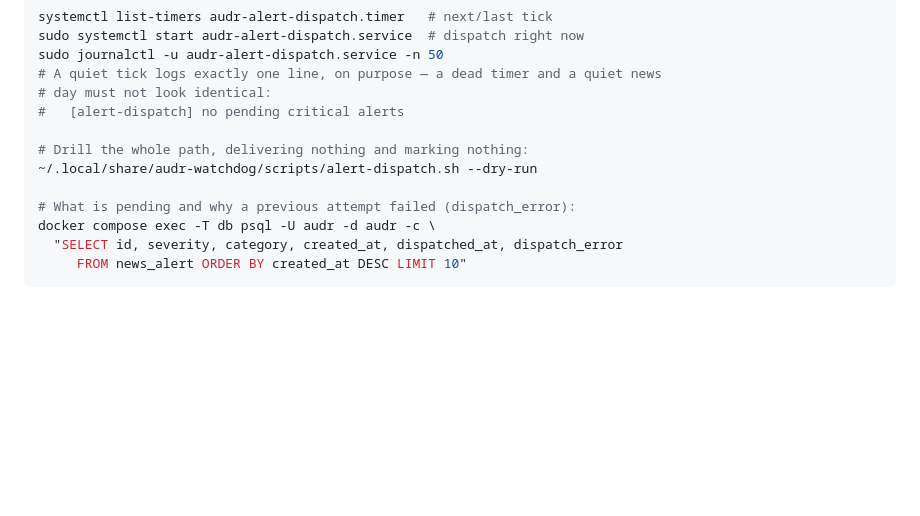
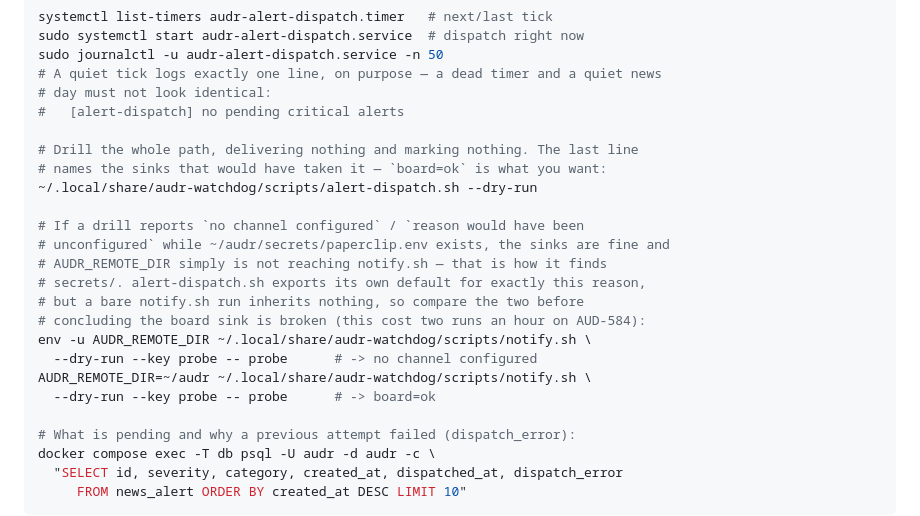
Before and after one commit to br3d/audr, a Markdown page: docs/deploy-runbook.md, the part around the change. GitHub-like rendering; blank space fills up the shorter version.

Commit message:
docs(runbook): how to tell an unconfigured sink from an unexported variable (AUD-584)
The `--dry-run` drill the runbook already documents is a hand-run, so it
inherits no `AUDR_REMOTE_DIR` and reports `no channel configured` even on a host
whose `~/audr/secrets/paperclip.env` is present and working. Two runs read that
as a broken board sink before `fad61f7` made the script export its own default.

The export fixes the dispatcher, but a bare `notify.sh` invocation still has the
same shape, so the symptom will recur for whoever debugs this next. Record the
two-command comparison that distinguishes the cases, and say that `board=ok` on
the drill's last line is the thing to look for.

```diff
--- a/docs/deploy-runbook.md
+++ b/docs/deploy-runbook.md
@@ -454,8 +454,20 @@ sudo journalctl -u audr-alert-dispatch.service -n 50
 # day must not look identical:
 #   [alert-dispatch] no pending critical alerts
 
-# Drill the whole path, delivering nothing and marking nothing:
+# Drill the whole path, delivering nothing and marking nothing. The last line
+# names the sinks that would have taken it — `board=ok` is what you want:
 ~/.local/share/audr-watchdog/scripts/alert-dispatch.sh --dry-run
+
+# If a drill reports `no channel configured` / `reason would have been
+# unconfigured` while ~/audr/secrets/paperclip.env exists, the sinks are fine and
+# AUDR_REMOTE_DIR simply is not reaching notify.sh — that is how it finds
+# secrets/. alert-dispatch.sh exports its own default for exactly this reason,
+# but a bare notify.sh run inherits nothing, so compare the two before
+# concluding the board sink is broken (this cost two runs an hour on AUD-584):
+env -u AUDR_REMOTE_DIR ~/.local/share/audr-watchdog/scripts/notify.sh \
+  --dry-run --key probe -- probe      # -> no channel configured
+AUDR_REMOTE_DIR=~/audr ~/.local/share/audr-watchdog/scripts/notify.sh \
+  --dry-run --key probe -- probe      # -> board=ok
 
 # What is pending and why a previous attempt failed (dispatch_error):
 docker compose exec -T db psql -U audr -d audr -c \
```
